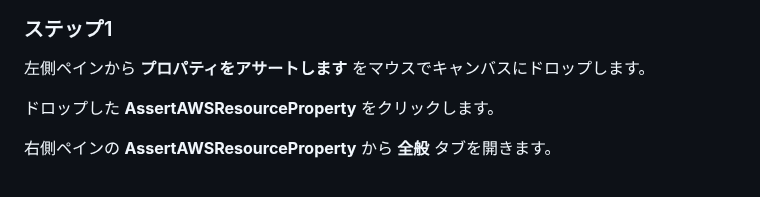
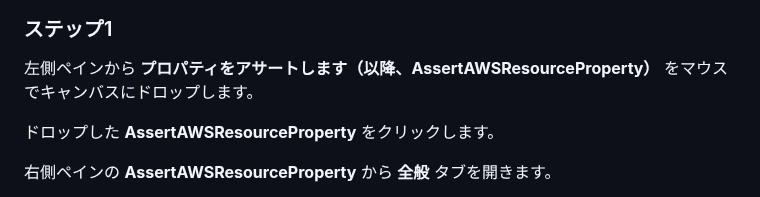
Before and after one commit to YoshiiRyo1/systemsmanager-handson, a Markdown page: chapter05.md, the part around the change. Drawn GitHub-style.

Commit message:
refactor: プロパティをアサートしますの呼び方を追記

```diff
--- a/chapter05.md
+++ b/chapter05.md
@@ -102,7 +102,7 @@ Systems Manager 画面の左ペインにある **変更管理** → **オート
 
 ### ステップ1
 
-左側ペインから **プロパティをアサートします** をマウスでキャンバスにドロップします。
+左側ペインから **プロパティをアサートします（以降、AssertAWSResourceProperty）** をマウスでキャンバスにドロップします。
 
 ドロップした **AssertAWSResourceProperty** をクリックします。
 
```
